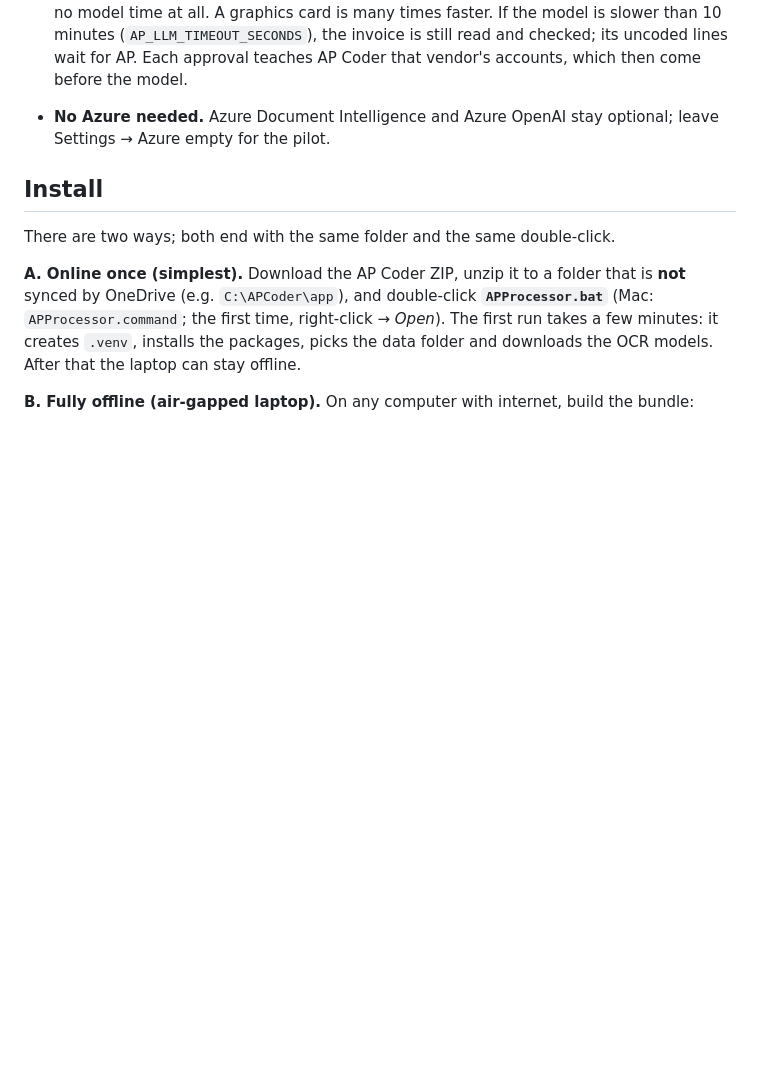
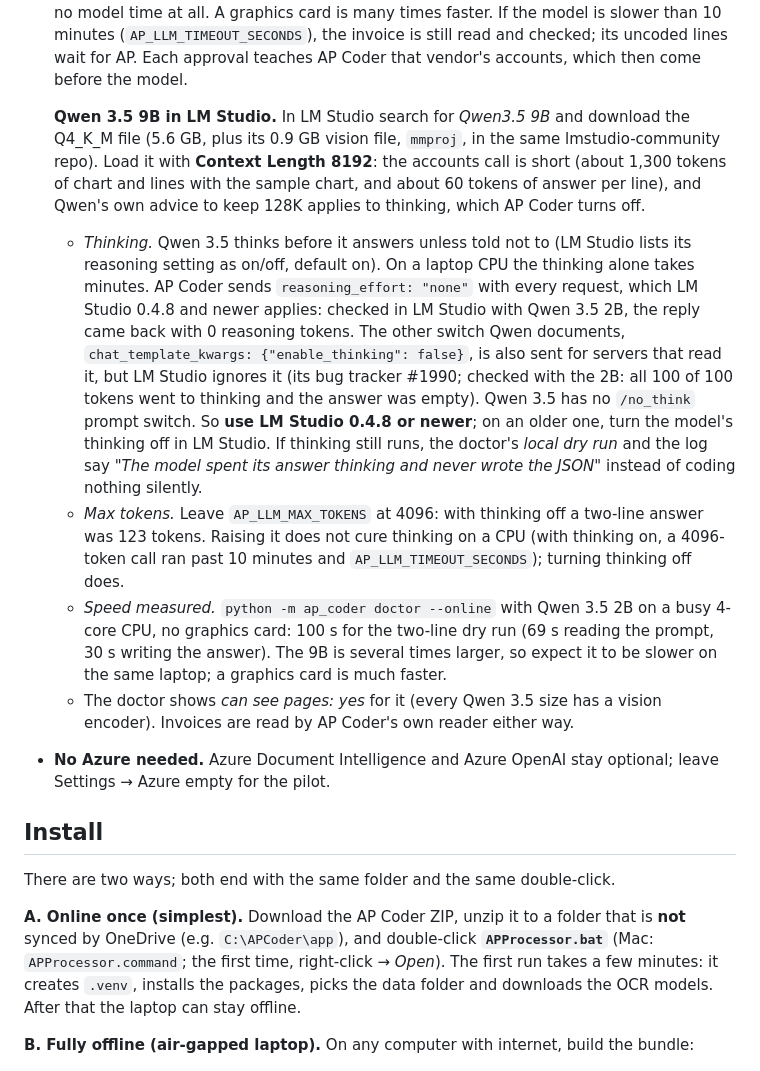
Before and after one commit to MNabikhel/AP_Processer, a Markdown page: docs/PILOT.md, the part around the change. GitHub-like rendering; blank space fills up the shorter version.

Commit message:
Pilot guide: Qwen 3.5 9B in LM Studio (thinking off, 8k context, max tokens)
Only what was checked in headless LM Studio with Qwen 3.5 2B or documented by Qwen/LM Studio.

Co-Authored-By: Claude Opus 5.5 <noreply@anthropic.com>
Claude-Session: https://claude.ai/code/session_01KmznnM6Uni5SXM6Jaqdi3e

```diff
--- a/docs/PILOT.md
+++ b/docs/PILOT.md
@@ -28,6 +28,29 @@ plan that turns the pilot into a decision, see [PILOT_PLAN.md](PILOT_PLAN.md).
   were all coded without it took no model time at all. A graphics card is many times faster. If the model is
   slower than 10 minutes (`AP_LLM_TIMEOUT_SECONDS`), the invoice is still read and checked; its uncoded lines
   wait for AP. Each approval teaches AP Coder that vendor's accounts, which then come before the model.
+
+  **Qwen 3.5 9B in LM Studio.** In LM Studio search for *Qwen3.5 9B* and download the Q4_K_M file (5.6 GB,
+  plus its 0.9 GB vision file, `mmproj`, in the same lmstudio-community repo). Load it with **Context Length 8192**: the accounts
+  call is short (about 1,300 tokens of chart and lines with the sample chart, and about 60 tokens of answer
+  per line), and Qwen's own advice to keep 128K applies to thinking, which AP Coder turns off.
+  - *Thinking.* Qwen 3.5 thinks before it answers unless told not to (LM Studio lists its reasoning
+    setting as on/off, default on). On a laptop CPU the thinking alone takes minutes. AP Coder sends
+    `reasoning_effort: "none"` with every request, which LM Studio 0.4.8 and newer applies: checked in
+    LM Studio with Qwen 3.5 2B, the reply came back with 0 reasoning tokens. The other switch Qwen
+    documents, `chat_template_kwargs: {"enable_thinking": false}`, is also sent for servers that read it,
+    but LM Studio ignores it (its bug tracker #1990; checked with the 2B: all 100 of 100 tokens went to
+    thinking and the answer was empty). Qwen 3.5 has no `/no_think` prompt switch. So **use LM Studio 0.4.8 or newer**; on an
+    older one, turn the model's thinking off in LM Studio. If thinking still runs, the doctor's *local dry
+    run* and the log say *"The model spent its answer thinking and never wrote the JSON"* instead of coding
+    nothing silently.
+  - *Max tokens.* Leave `AP_LLM_MAX_TOKENS` at 4096: with thinking off a two-line answer was 123 tokens.
+    Raising it does not cure thinking on a CPU (with thinking on, a 4096-token call ran past 10 minutes and
+    `AP_LLM_TIMEOUT_SECONDS`); turning thinking off does.
+  - *Speed measured.* `python -m ap_coder doctor --online` with Qwen 3.5 2B on a busy 4-core CPU, no
+    graphics card: 100 s for the two-line dry run (69 s reading the prompt, 30 s writing the answer). The 9B
+    is several times larger, so expect it to be slower on the same laptop; a graphics card is much faster.
+  - The doctor shows *can see pages: yes* for it (every Qwen 3.5 size has a vision encoder). Invoices are
+    read by AP Coder's own reader either way.
 - **No Azure needed.** Azure Document Intelligence and Azure OpenAI stay optional; leave Settings → Azure
   empty for the pilot.
 
```
Also changed, not shown: README.md (+6 -4 lines).
